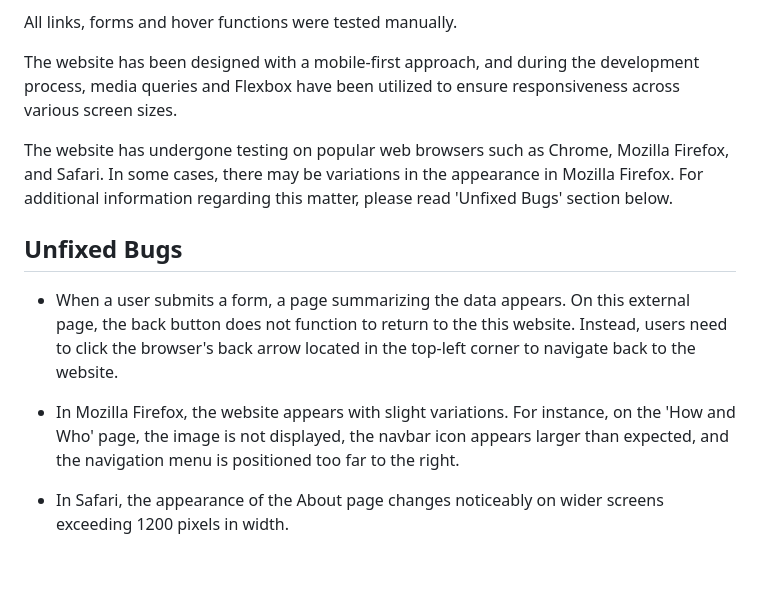
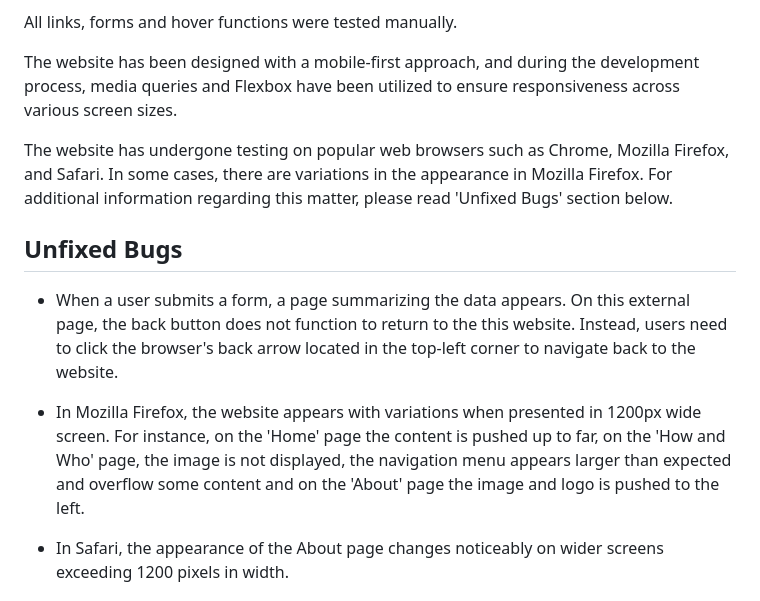
Before and after one commit to aslinedvinsson/The-community-of-things-to-know-PP1, a Markdown page: README.md, the part around the change. Rendered like a GitHub page; blank space fills up the shorter version.

Commit message:
Add changes to Unfixed bugs section about Mozilla Firefox

```diff
--- a/README.md
+++ b/README.md
@@ -157,12 +157,12 @@ All links, forms and hover functions were tested manually.
 
 The website has been designed with a mobile-first approach, and during the development process, media queries and Flexbox have been utilized to ensure responsiveness across various screen sizes.
 
-The website has undergone testing on popular web browsers such as Chrome, Mozilla Firefox, and Safari. In some cases, there may be variations in the appearance in Mozilla Firefox. For additional information regarding this matter, please read 'Unfixed Bugs' section below.
+The website has undergone testing on popular web browsers such as Chrome, Mozilla Firefox, and Safari. In some cases, there are variations in the appearance in Mozilla Firefox. For additional information regarding this matter, please read 'Unfixed Bugs' section below.
 
 ## Unfixed Bugs
 - When a user submits a form, a page summarizing the data appears. On this external page, the back button does not function to return to the this website. Instead, users need to click the browser's back arrow located in the top-left corner to navigate back to the website.
 
-- In Mozilla Firefox, the website appears with slight variations. For instance, on the 'How and Who' page, the image is not displayed, the navbar icon appears larger than expected, and the navigation menu is positioned too far to the right.
+- In Mozilla Firefox, the website appears with variations when presented in 1200px wide screen. For instance, on the 'Home' page the content is pushed up to far, on the 'How and Who' page, the image is not displayed, the navigation menu appears larger than expected and overflow some content and on the 'About' page the image and logo is pushed to the left.
 
 - In Safari, the appearance of the About page changes noticeably on wider screens exceeding 1200 pixels in width.
 
```
